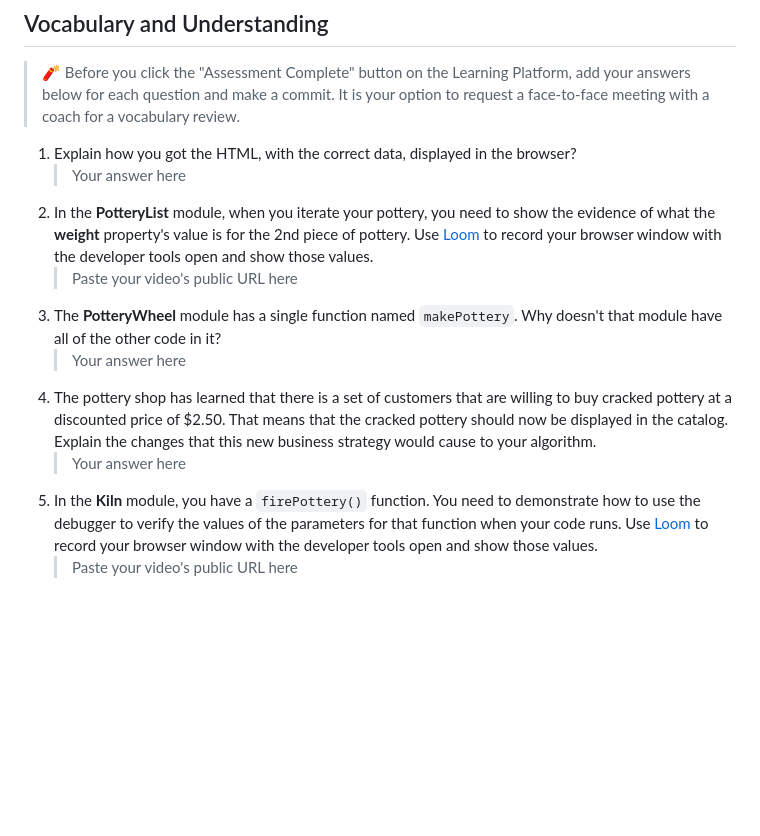
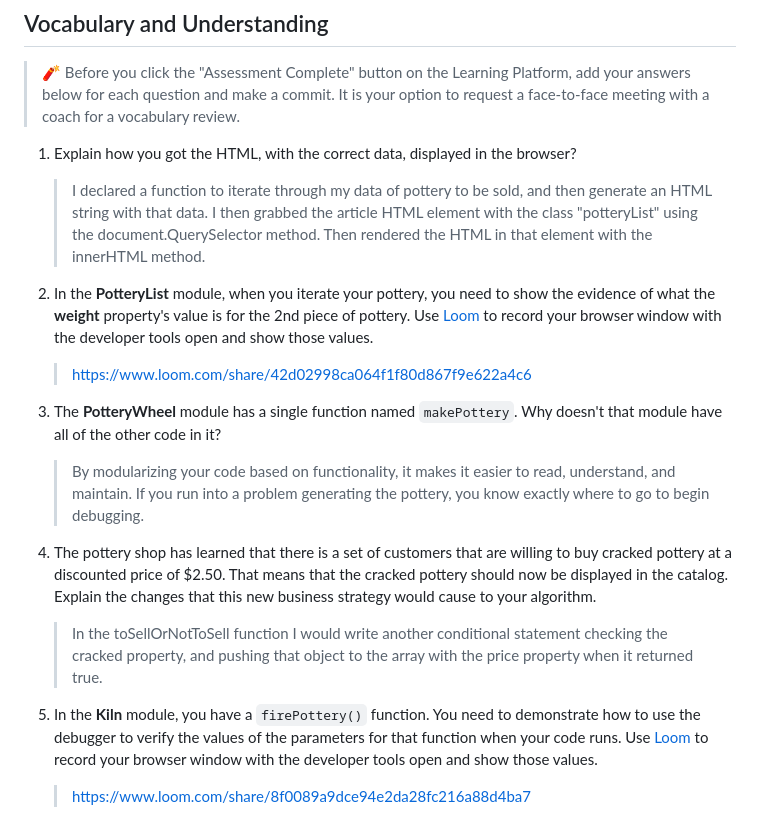
Before and after one commit to NSS-Day-Cohort-73/Hairy-Potter-Clonchmr, a Markdown page: README.md, the part around the change. Rendered like a GitHub page; blank space fills up the shorter version.

Commit message:
Filled out README questions.

```diff
--- a/README.md
+++ b/README.md
@@ -120,12 +120,16 @@ In the `main.js` module, invoke the `PotteryList` component function. Take its r
 > 🧨 Before you click the "Assessment Complete" button on the Learning Platform, add your answers below for each question and make a commit. It is your option to request a face-to-face meeting with a coach for a vocabulary review.
 
 1. Explain how you got the HTML, with the correct data, displayed in the browser?
-   > Your answer here
+   > I declared a function to iterate through my data of pottery to be sold, and then generate an HTML string with that data. I then grabbed the article HTML element with the class "potteryList" using the document.QuerySelector method. Then rendered the HTML in that element with the innerHTML method.
+
 2. In the **PotteryList** module, when you iterate your pottery, you need to show the evidence of what the **weight** property's value is for the 2nd piece of pottery. Use [Loom](https://www.loom.com/) to record your browser window with the developer tools open and show those values.
-   > Paste your video's public URL here
+   > https://www.loom.com/share/42d02998ca064f1f80d867f9e622a4c6
+
 3. The **PotteryWheel** module has a single function named `makePottery`. Why doesn't that module have all of the other code in it?
-   > Your answer here
+   > By modularizing your code based on functionality, it makes it easier to read, understand, and maintain. If you run into a problem generating the pottery, you know exactly where to go to begin debugging.
+
 4. The pottery shop has learned that there is a set of customers that are willing to buy cracked pottery at a discounted price of $2.50. That means that the cracked pottery should now be displayed in the catalog. Explain the changes that this new business strategy would cause to your algorithm.
-   > Your answer here
+   > In the toSellOrNotToSell function I would write another conditional statement checking the cracked property, and pushing that object to the array with the price property when it returned true.
+
 5. In the **Kiln** module, you have a `firePottery()` function. You need to demonstrate how to use the debugger to verify the values of the parameters for that function when your code runs. Use [Loom](https://www.loom.com/) to record your browser window with the developer tools open and show those values.
-   > Paste your video's public URL here
+   > https://www.loom.com/share/8f0089a9dce94e2da28fc216a88d4ba7
```
